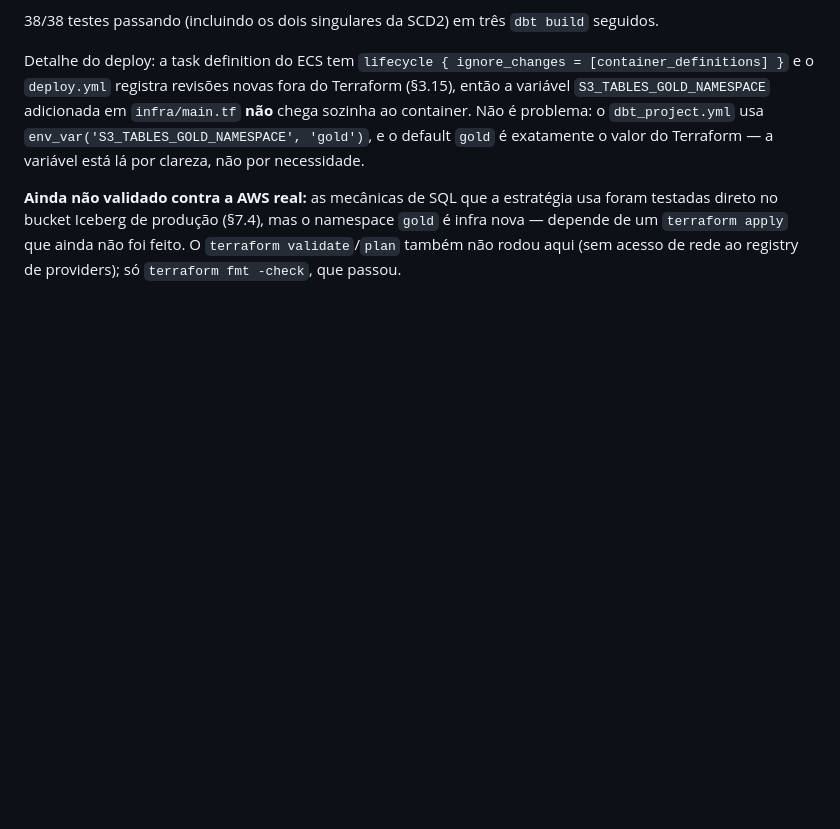
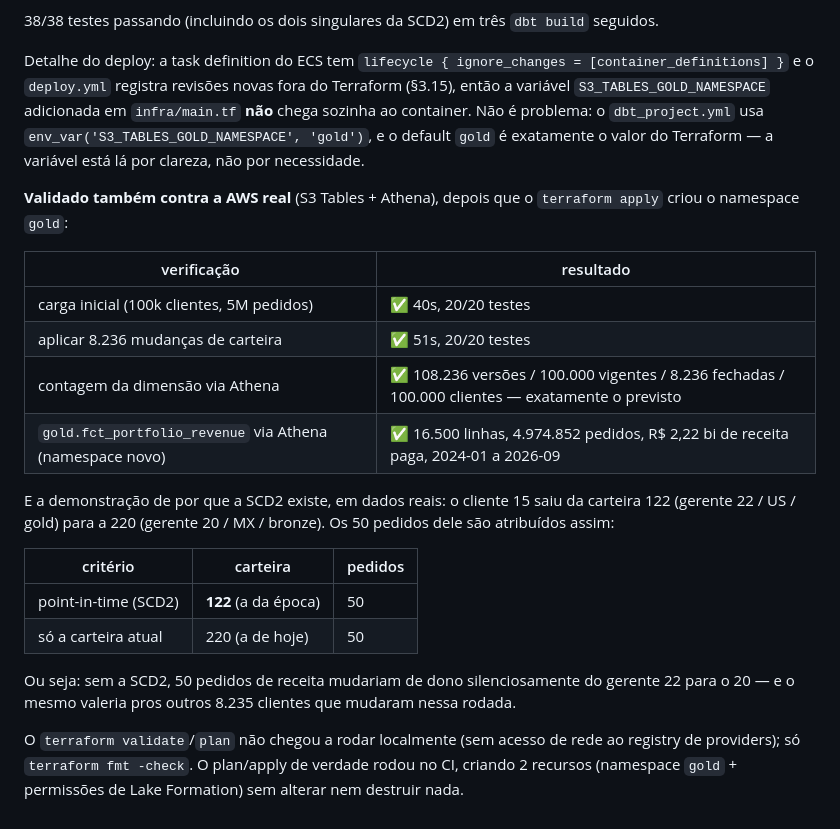
Before and after one commit to brunogdealmeida/aws-dbt-duckdb, a Markdown page: ARCHITECTURE.md, the part around the change. Drawn GitHub-style; blank space fills up the shorter version.

Commit message:
Record the real-AWS validation of the SCD2 dimension and gold layer
Terraform (applied by CI on the previous push) created the gold namespace,
so the whole path could be exercised against real S3 Tables + Athena:
initial load of 100k clients / 5M orders in 40s, then 8,236 portfolio
changes applied incrementally in 51s, 20/20 tests each time. Athena
confirms the dimension holds exactly 108,236 versions / 100,000 current /
8,236 closed, matching the simulator's change count, and the gold table
reads back through the new namespace.

Also captures the demonstration on real data: a client who moved from
portfolio 122 to 220 keeps all 50 of their orders attributed to 122 under
the point-in-time join, where a current-state dimension would have moved
every one of them to 220.

Co-Authored-By: Claude Sonnet 5 <noreply@anthropic.com>
Claude-Session: https://claude.ai/code/session_01MTmeV5z2MTqc6k2mTXdghn

```diff
--- a/ARCHITECTURE.md
+++ b/ARCHITECTURE.md
@@ -1016,9 +1016,30 @@ sozinha ao container. Não é problema: o `dbt_project.yml` usa
 exatamente o valor do Terraform — a variável está lá por clareza, não por
 necessidade.
 
-**Ainda não validado contra a AWS real:** as mecânicas de SQL que a
-estratégia usa foram testadas direto no bucket Iceberg de produção (§7.4),
-mas o namespace `gold` é infra nova — depende de um `terraform apply` que
-ainda não foi feito. O `terraform validate`/`plan` também não rodou aqui
-(sem acesso de rede ao registry de providers); só `terraform fmt -check`,
-que passou.
+**Validado também contra a AWS real** (S3 Tables + Athena), depois que o
+`terraform apply` criou o namespace `gold`:
+
+| verificação | resultado |
+|---|---|
+| carga inicial (100k clientes, 5M pedidos) | ✅ 40s, 20/20 testes |
+| aplicar 8.236 mudanças de carteira | ✅ 51s, 20/20 testes |
+| contagem da dimensão via Athena | ✅ 108.236 versões / 100.000 vigentes / 8.236 fechadas / 100.000 clientes — exatamente o previsto |
+| `gold.fct_portfolio_revenue` via Athena (namespace novo) | ✅ 16.500 linhas, 4.974.852 pedidos, R$ 2,22 bi de receita paga, 2024-01 a 2026-09 |
+
+E a demonstração de por que a SCD2 existe, em dados reais: o cliente 15 saiu
+da carteira 122 (gerente 22 / US / gold) para a 220 (gerente 20 / MX /
+bronze). Os 50 pedidos dele são atribuídos assim:
+
+| critério | carteira | pedidos |
+|---|---|---|
+| point-in-time (SCD2) | **122** (a da época) | 50 |
+| só a carteira atual | 220 (a de hoje) | 50 |
+
+Ou seja: sem a SCD2, 50 pedidos de receita mudariam de dono silenciosamente
+do gerente 22 para o 20 — e o mesmo valeria pros outros 8.235 clientes que
+mudaram nessa rodada.
+
+O `terraform validate`/`plan` não chegou a rodar localmente (sem acesso de
+rede ao registry de providers); só `terraform fmt -check`. O plan/apply de
+verdade rodou no CI, criando 2 recursos (namespace `gold` + permissões de
+Lake Formation) sem alterar nem destruir nada.
```
